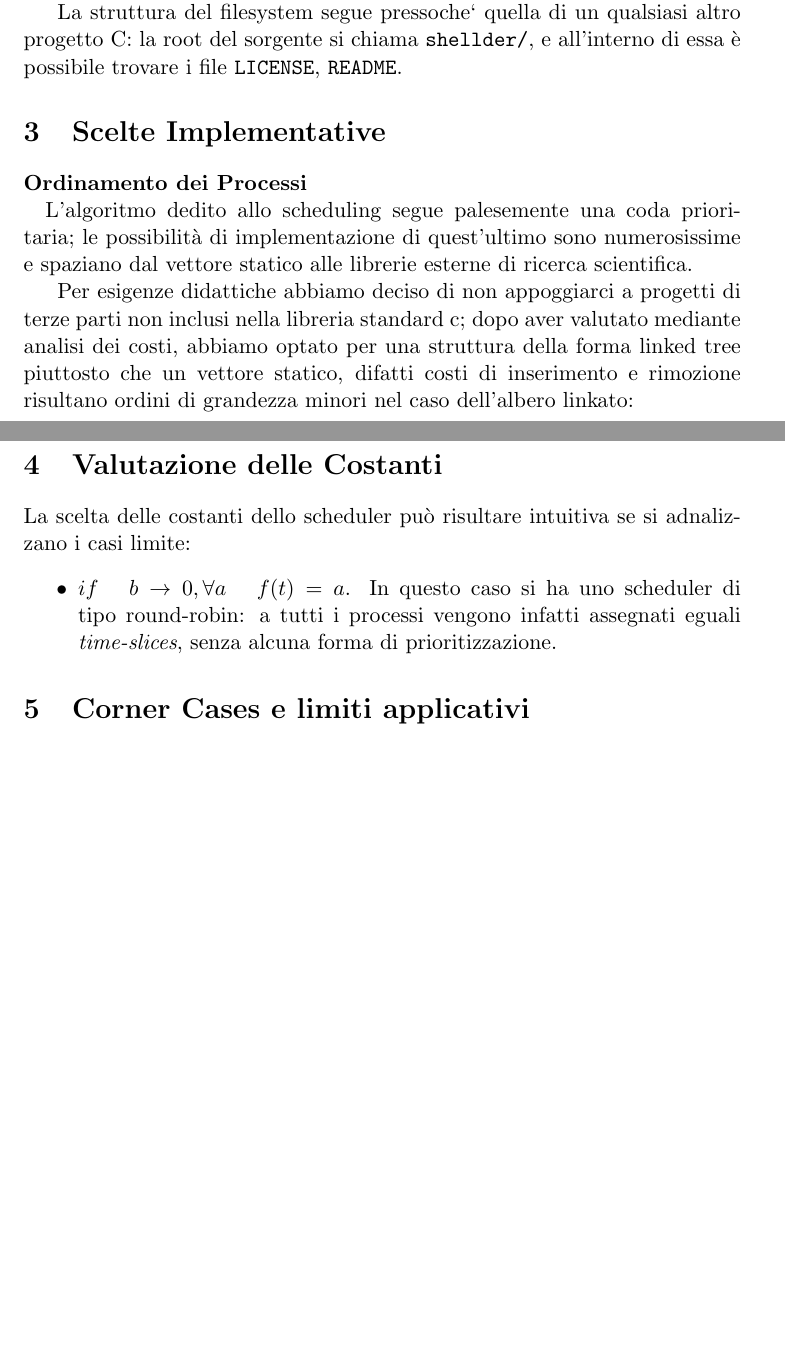
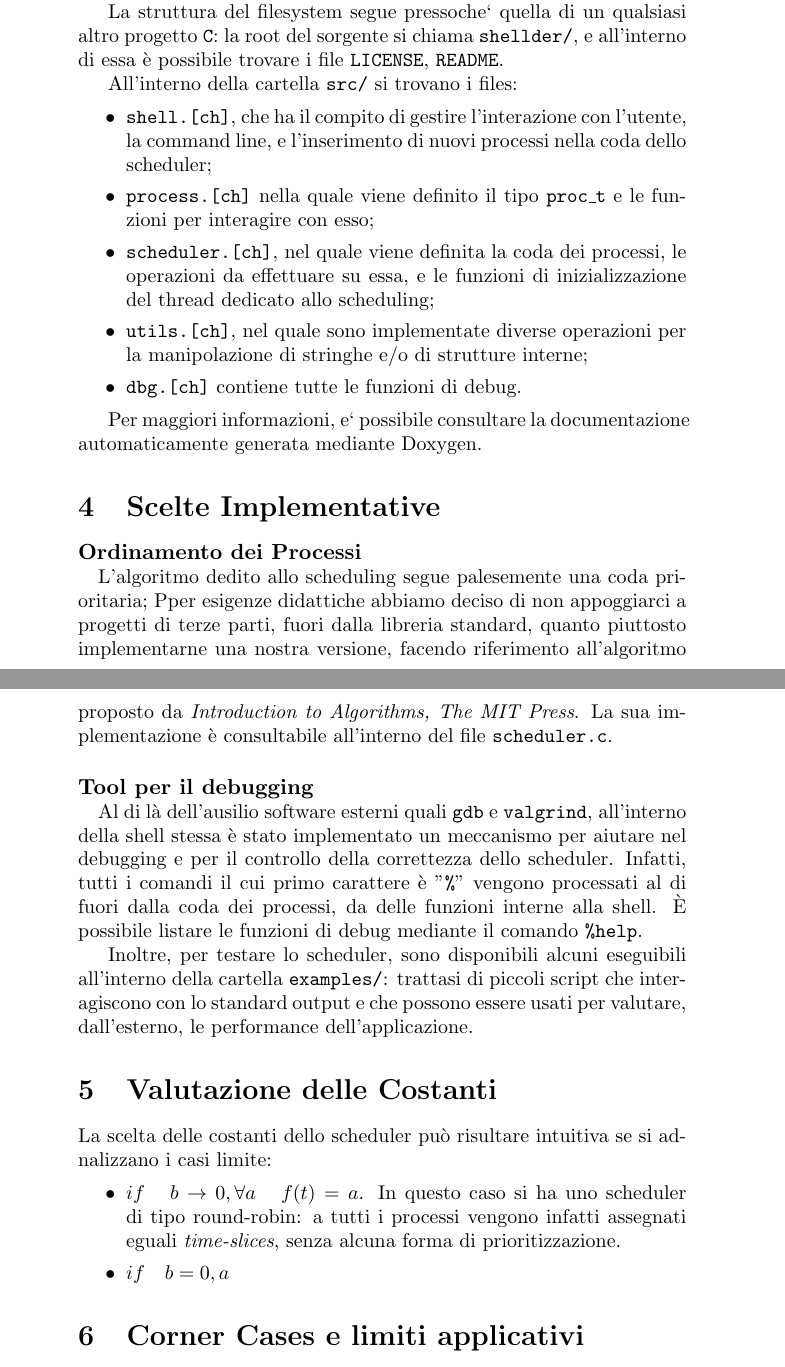
Before and after one commit to mmaker/shellder, a LaTeX document (doc/report.tex): two parts of pages 1 and 2 of 2 before the commit and two parts of pages 2 and 3 of 4 after it, joined at a grey line, cut so that both start at the same text, the shorter picture padded with empty space. Compiled offline with pdfLaTeX.

Commit message:
Writing the report: how-to and stuff.

```diff
--- a/doc/report.tex
+++ b/doc/report.tex
@@ -23,27 +53,39 @@ L'output di questi processi, insieme ai log della shell interattiva, vengono sal
 L'intero progetto pu\`o essere scaricato in qualsiasi momento da GitHub[0].
 \texttt{git clone https://github.com/mmaker/shellder.git}
 
-La struttura del filesystem segue pressoche` quella di un qualsiasi altro progetto C: la root del sorgente si chiama \texttt{shellder/}, e all'interno di essa \`e possibile trovare i file \texttt{LICENSE}, \texttt{README}.
+La struttura del filesystem segue pressoche` quella di un qualsiasi altro progetto \texttt{C}: la root del sorgente si chiama \texttt{shellder/}, e all'interno di essa \`e possibile trovare i file \texttt{LICENSE}, \texttt{README}.
 
+All'interno della cartella \texttt{src/} si trovano i files:
+\begin{itemize}
+\item \texttt{shell.[ch]}, che ha il compito di gestire l'interazione con l'utente, la command line, e l'inserimento di nuovi processi nella coda dello scheduler;
+\item \texttt{process.[ch]} nella quale viene definito il tipo \texttt{proc\_t} e le funzioni per interagire con esso;
+\item \texttt{scheduler.[ch]}, nel quale viene definita la coda dei processi, le operazioni da effettuare su essa, e le funzioni di inizializzazione del thread dedicato allo scheduling;
+\item \texttt{utils.[ch]}, nel quale sono implementate diverse operazioni per la manipolazione di stringhe e/o di strutture interne;
+\item \texttt{dbg.[ch]} contiene tutte le funzioni di debug.
+\end{itemize}
+
+Per maggiori informazioni, e` possibile consultare la documentazione automaticamente generata mediante Doxygen.
 
 \section{Scelte Implementative}
 
 \paragraph{Ordinamento dei Processi\\}
 L'algoritmo dedito allo scheduling segue palesemente una coda prioritaria;
-le possibilit\`a di implementazione di quest'ultimo sono numerosissime e
-spaziano dal vettore statico alle librerie esterne di ricerca scientifica.
+Pper esigenze didattiche abbiamo deciso di non appoggiarci a progetti di terze
+parti, fuori dalla libreria standard, quanto piuttosto implementarne una nostra versione, facendo riferimento all'algoritmo proposto da \emph{Introduction to Algorithms, The MIT Press}. La sua implementazione \`e consultabile all'interno del file \texttt{scheduler.c}.
 
-Per esigenze didattiche abbiamo deciso di non appoggiarci a progetti di terze
-parti non inclusi nella libreria standard c; dopo aver valutato mediante analisi
-dei costi, abbiamo optato per una struttura della forma linked tree piuttosto
-che un vettore statico, difatti costi di inserimento e rimozione risultano
-ordini di grandezza minori nel caso dell'albero linkato:
+\paragraph{Tool per il debugging\\}
+Al di l\`a dell'ausilio software esterni quali \texttt{gdb} e \texttt{valgrind}, all'interno della shell stessa \`e stato implementato un meccanismo per aiutare nel debugging e per il controllo della correttezza dello scheduler. Infatti, tutti i comandi il cui primo carattere \`e "\texttt{\%}" vengono processati al di fuori dalla coda dei processi, da delle funzioni interne alla shell. \`E possibile listare le funzioni di debug mediante il comando \texttt{\%help}.
+
+Inoltre, per testare lo scheduler, sono disponibili alcuni eseguibili all'interno della cartella \texttt{examples/}: trattasi di piccoli script che interagiscono con lo standard output e che possono essere usati per valutare, dall'esterno, le performance dell'applicazione.
+
 
 \section{Valutazione delle Costanti}
 
 La scelta delle costanti dello scheduler pu\`o risultare intuitiva se si adnalizzano i casi limite:
 \begin{itemize}
 \item $if \ \ \ b \rightarrow 0 , \forall a \ \ \ f(t) = a$. In questo caso si ha uno scheduler di tipo round-robin: a tutti i processi vengono infatti assegnati eguali \emph{time-slices}, senza alcuna forma di prioritizzazione.
+
+\item $if \ \ \ b = 0, a $
 \end{itemize}
 
 
```
Also changed, not shown: doc/report.tex (30 more changed lines).
